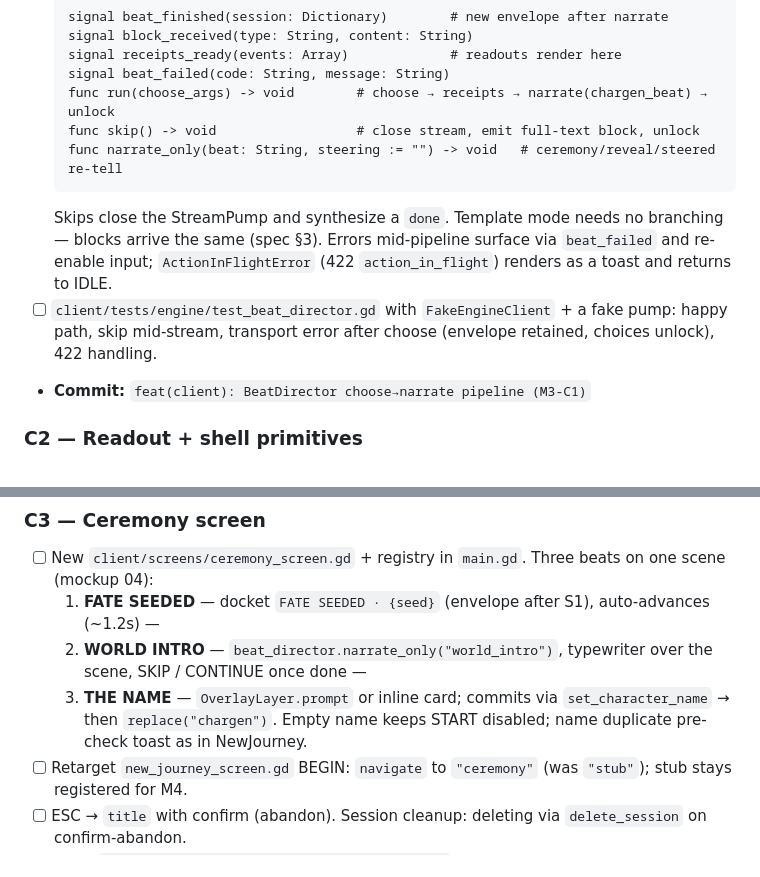
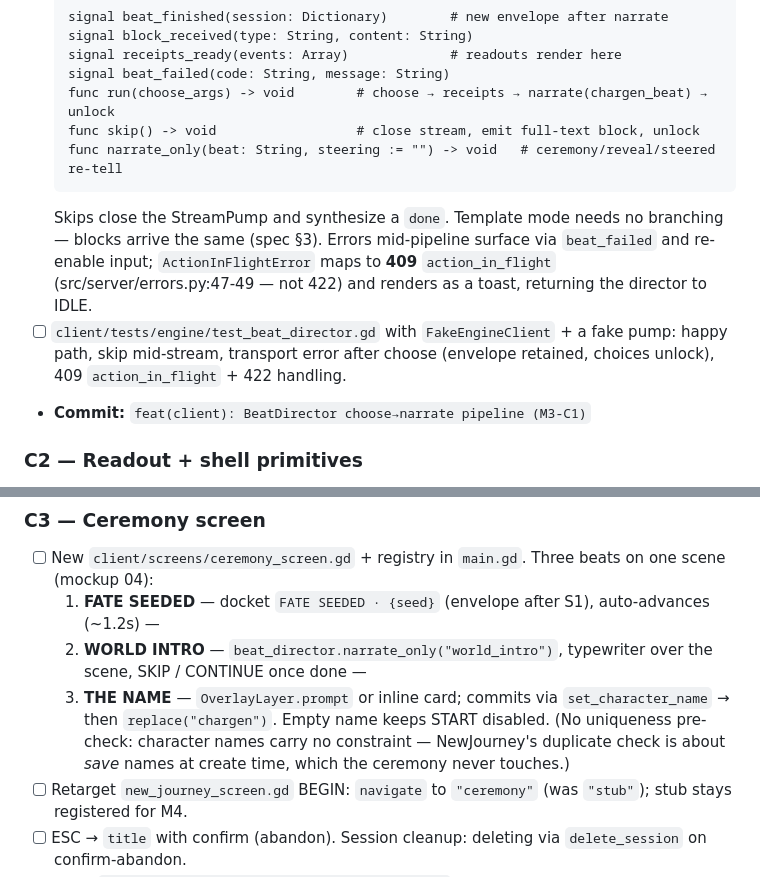
Before and after one commit to danielrod36/Andromeda, a Markdown page: design/plans/2026-08-24-m3-chargen-vertical.md, 2 parts joined by grey strips. GitHub-like rendering.

Commit message:
docs(m3): fix Kilo findings — action_in_flight is 409; no name pre-check
Kilo review on PR #44 caught two factual errors in the plan:
- ActionInFlightError maps to 409 action_in_flight (errors.py:47-49),
  not 422 — the BeatDirector's recovery must key off 409.
- set_character_name has no uniqueness constraint and the ceremony
  never touches save names; NewJourney's duplicate pre-check compares
  save names only. Clause removed; tests updated for the 409 case.

````diff
--- a/design/plans/2026-08-24-m3-chargen-vertical.md
+++ b/design/plans/2026-08-24-m3-chargen-vertical.md
@@ -95,8 +95,8 @@ ChoiceOptionView = {option_id, label, description, preview: [str], odds_line: st
   func skip() -> void                  # close stream, emit full-text block, unlock
   func narrate_only(beat: String, steering := "") -> void   # ceremony/reveal/steered re-tell
   ```
-  Skips close the StreamPump and synthesize a `done`. Template mode needs no branching — blocks arrive the same (spec §3). Errors mid-pipeline surface via `beat_failed` and re-enable input; `ActionInFlightError` (422 `action_in_flight`) renders as a toast and returns to IDLE.
-- [ ] `client/tests/engine/test_beat_director.gd` with `FakeEngineClient` + a fake pump: happy path, skip mid-stream, transport error after choose (envelope retained, choices unlock), 422 handling.
+  Skips close the StreamPump and synthesize a `done`. Template mode needs no branching — blocks arrive the same (spec §3). Errors mid-pipeline surface via `beat_failed` and re-enable input; `ActionInFlightError` maps to **409** `action_in_flight` (src/server/errors.py:47-49 — not 422) and renders as a toast, returning the director to IDLE.
+- [ ] `client/tests/engine/test_beat_director.gd` with `FakeEngineClient` + a fake pump: happy path, skip mid-stream, transport error after choose (envelope retained, choices unlock), 409 `action_in_flight` + 422 handling.
 - **Commit:** `feat(client): BeatDirector choose→narrate pipeline (M3-C1)`
 
 ### C2 — Readout + shell primitives
@@ -114,7 +114,7 @@ ChoiceOptionView = {option_id, label, description, preview: [str], odds_line: st
 - [ ] New `client/screens/ceremony_screen.gd` + registry in `main.gd`. Three beats on one scene (mockup 04):
   1. **FATE SEEDED** — docket `FATE SEEDED · {seed}` (envelope after S1), auto-advances (~1.2s) —
   2. **WORLD INTRO** — `beat_director.narrate_only("world_intro")`, typewriter over the scene, SKIP / CONTINUE once done —
-  3. **THE NAME** — `OverlayLayer.prompt` or inline card; commits via `set_character_name` → then `replace("chargen")`. Empty name keeps START disabled; name duplicate pre-check toast as in NewJourney.
+  3. **THE NAME** — `OverlayLayer.prompt` or inline card; commits via `set_character_name` → then `replace("chargen")`. Empty name keeps START disabled. (No uniqueness pre-check: character names carry no constraint — NewJourney's duplicate check is about *save* names at create time, which the ceremony never touches.)
 - [ ] Retarget `new_journey_screen.gd` BEGIN: `navigate` to `"ceremony"` (was `"stub"`); stub stays registered for M4.
 - [ ] ESC → `title` with confirm (abandon). Session cleanup: deleting via `delete_session` on confirm-abandon.
 - [ ] Tests: `client/tests/screens/test_ceremony_screen.gd` — beat sequencing with canned world_intro blocks, name commit calls `set_character_name` with the typed value, ESC confirm path, BEGIN lands on ceremony (update `test_new_journey_screen.gd`).
````
